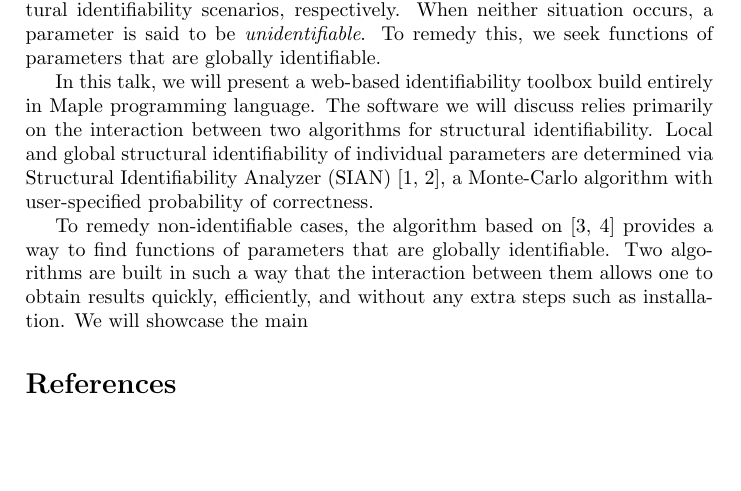
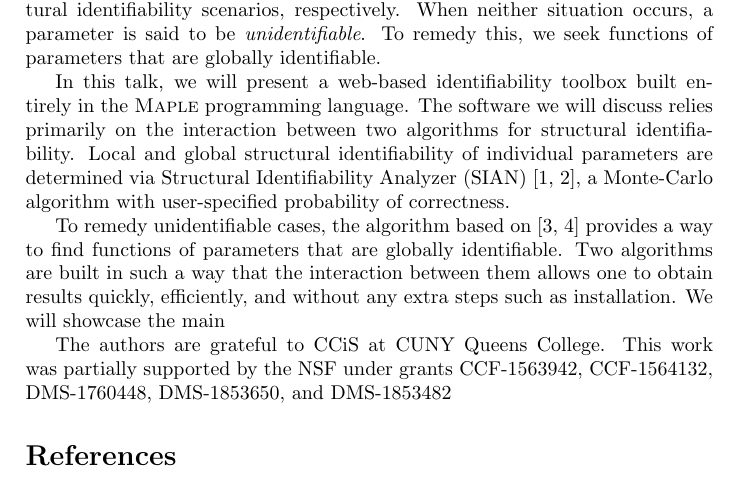
Before and after one commit to iliailmer/isop-abstract, a LaTeX document (abstract.tex): part of the page before the commit and part of page 1 of 2 after it, cut so that both start at the same text, the shorter picture padded with empty space. Compiled offline with pdfLaTeX.

Commit message:
Update on Overleaf.

```diff
--- a/abstract.tex
+++ b/abstract.tex
@@ -37,9 +37,10 @@
 
 Structural parameter identifiability helps assess one's ability to extract valuable information from experimental data prior to performing experiments. For mathematical models defined as ordinary differential equations (ODE), we wish to determine which parameters can be identified assuming sufficiently strong inputs and noiseless outputs. As a result, a parameter can be identified uniquely or up to finitely many values. These cases correspond to \emph{global} and \emph{local} structural identifiability scenarios, respectively. When neither situation occurs, a parameter is said to be \emph{unidentifiable}. To remedy this, we seek functions of parameters that are globally identifiable.
 
-In this talk, we will present a web-based identifiability toolbox build entirely in Maple programming language. The software we will discuss relies primarily on the interaction between two algorithms for structural identifiability. Local and global structural identifiability of individual parameters are determined via Structural Identifiability Analyzer (SIAN) \cite{hong_global_2020,hong_sian_2019}, a Monte-Carlo algorithm with user-specified probability of correctness.
+In this talk, we will present a web-based identifiability toolbox built entirely in the {\sc Maple} programming language. The software we will discuss relies primarily on the interaction between two algorithms for structural identifiability. Local and global structural identifiability of individual parameters are determined via Structural Identifiability Analyzer (SIAN) \cite{hong_global_2020,hong_sian_2019}, a Monte-Carlo algorithm with user-specified probability of correctness.
 
-To remedy non-identifiable cases, the algorithm based on \cite{ovchinnikov2020computing,ovchinnikov2020multi} provides a way to find functions of parameters that are globally identifiable. Two algorithms are built in such a way that the interaction between them allows one to obtain results quickly, efficiently, and without any extra steps such as installation. We will showcase the main
+To remedy unidentifiable cases, the algorithm based on \cite{ovchinnikov2020computing,ovchinnikov2020multi} provides a way to find functions of parameters that are globally identifiable. Two algorithms are built in such a way that the interaction between them allows one to obtain results quickly, efficiently, and without any extra steps such as installation. We will showcase the main
 
+The authors are grateful to CCiS at CUNY Queens College. This work was partially supported by the NSF under grants CCF-1563942, CCF-1564132, DMS-1760448, DMS-1853650, and DMS-1853482
 \printbibliography{}
 \end{document}
```
